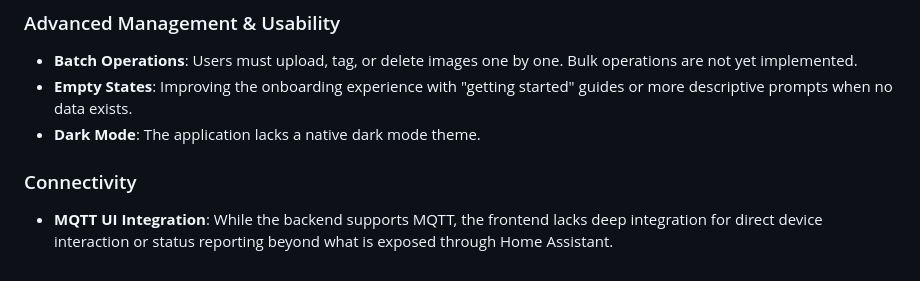
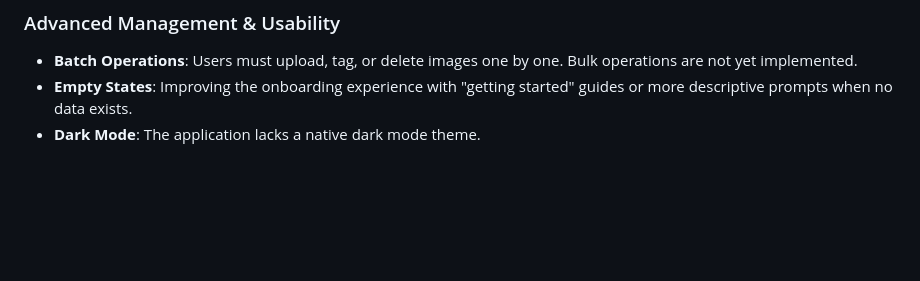
Before and after one commit to stuart-c/addon-eink, a Markdown page: agent_docs/06_USER_FUNCTIONALITY.md, the part around the change. Rendered like a GitHub page; blank space fills up the shorter version.

Commit message:
docs: remove connectivity from missing functionality as it is handled by Home Assistant

```diff
--- a/agent_docs/06_USER_FUNCTIONALITY.md
+++ b/agent_docs/06_USER_FUNCTIONALITY.md
@@ -76,6 +76,3 @@ The following gaps have been identified in the current system and represent oppo
 - **Batch Operations**: Users must upload, tag, or delete images one by one. Bulk operations are not yet implemented.
 - **Empty States**: Improving the onboarding experience with "getting started" guides or more descriptive prompts when no data exists.
 - **Dark Mode**: The application lacks a native dark mode theme.
-
-### Connectivity
-- **MQTT UI Integration**: While the backend supports MQTT, the frontend lacks deep integration for direct device interaction or status reporting beyond what is exposed through Home Assistant.
```
